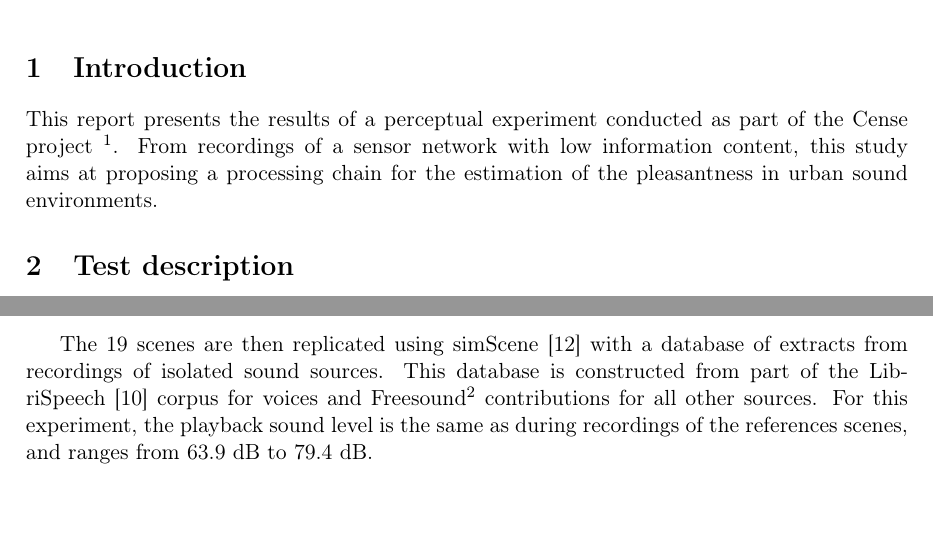
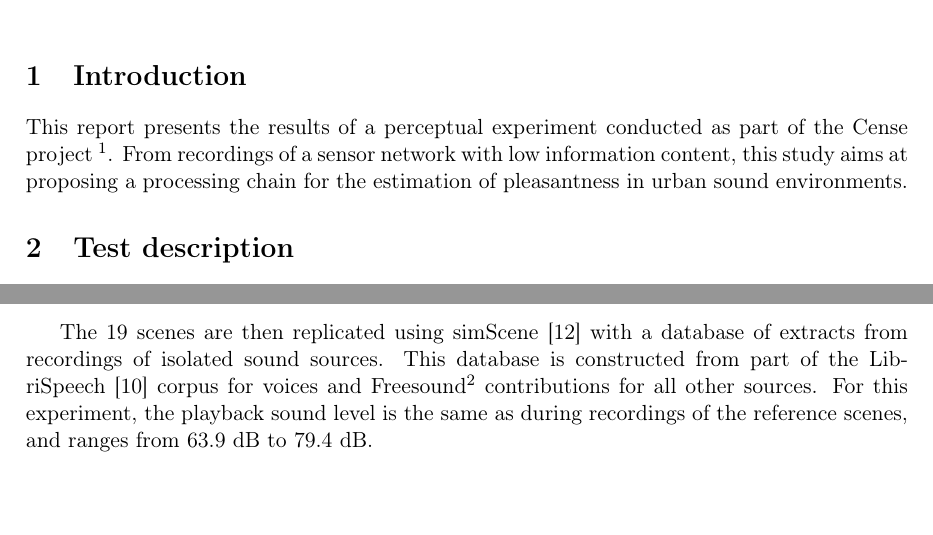
Before and after one commit to felixgontier/expPerceptiveII, a LaTeX document (report.tex): two parts of pages 1 and 2 of 19, joined at a grey line, cut so that both start at the same text. Compiled offline with pdfLaTeX.

Commit message:
Proof read

```diff
--- a/report.tex
+++ b/report.tex
@@ -25,7 +25,7 @@
 
 \section{Introduction}
 
-This report presents the results of a perceptual experiment conducted as part of the Cense project~\footnote{\url{http://cense.ifsttar.fr/}}. From recordings of a sensor network with low information content, this study aims at proposing a processing chain for the estimation of the pleasantness in urban sound environments.
+This report presents the results of a perceptual experiment conducted as part of the Cense project~\footnote{\url{http://cense.ifsttar.fr/}}. From recordings of a sensor network with low information content, this study aims at proposing a processing chain for the estimation of pleasantness in urban sound environments.
 
 \section{Test description}
 \subsection{Objectives}
@@ -49,7 +49,7 @@ The first objective requires the comparison of perceptual assessments for record
 \item Events characterized for each occurrence by their source type, onset-offset and event-to-background ratio (EBR) in dB.
 \end{itemize}
 
-The 19 scenes are then replicated using simScene~\cite{rossignol2015} with a database of extracts from recordings of isolated sound sources. This database is constructed from part of the LibriSpeech~\cite{panayotov2015} corpus for voices and Freesound\footnote{\url{https://freesound.org}} contributions for all other sources. For this experiment, the playback sound level is the same as during recordings of the references scenes, and ranges from 63.9~dB to 79.4~dB.\\
+The 19 scenes are then replicated using simScene~\cite{rossignol2015} with a database of extracts from recordings of isolated sound sources. This database is constructed from part of the LibriSpeech~\cite{panayotov2015} corpus for voices and Freesound\footnote{\url{https://freesound.org}} contributions for all other sources. For this experiment, the playback sound level is the same as during recordings of the reference scenes, and ranges from 63.9~dB to 79.4~dB.\\
 
 \begin{figure}[!h]
     \centering
```
